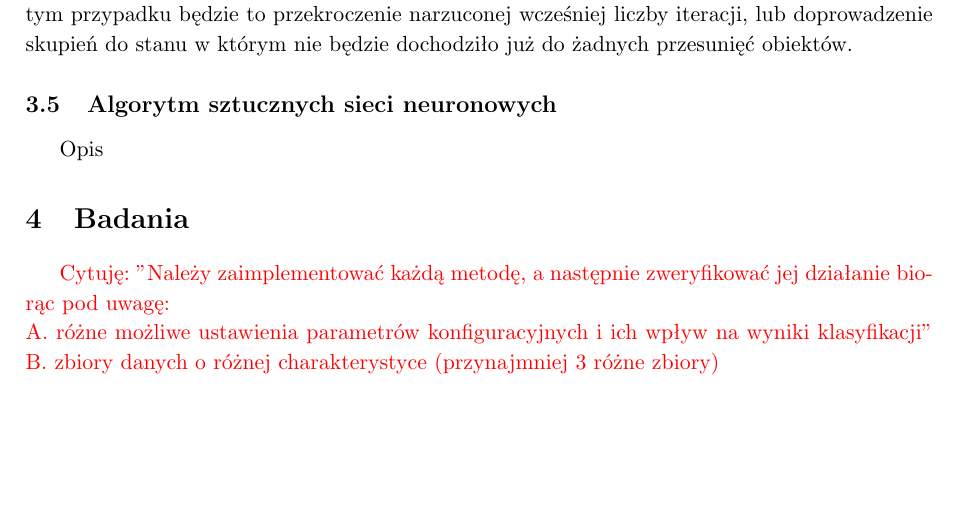
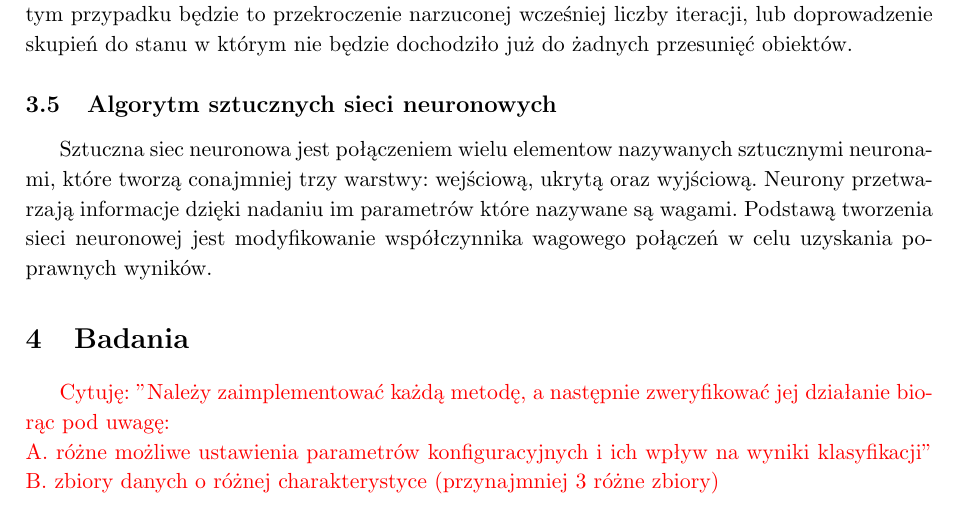
Before and after one commit to Podlewski/MUM, a LaTeX document (Zadanie1/report/Zadanie1.tex): part of page 4 of 5, cut so that both start at the same text. Compiled offline with pdfLaTeX.

Commit message:
NeuralNetwork

```diff
--- a/Zadanie1/report/Zadanie1.tex
+++ b/Zadanie1/report/Zadanie1.tex
@@ -161,7 +161,7 @@ Algorytm ten należy do grupy algorytmów analizy skupień (wyszukiwanie i wyodr
 Kroki od 3 do 5 są wykonywane, aż zostanie spełniony warunek zatrzymania algorytmu. W tym przypadku będzie to przekroczenie narzuconej wcześniej liczby iteracji, lub doprowadzenie skupień do stanu w którym nie będzie dochodziło już do żadnych przesunięć obiektów.
 
 \subsection{Algorytm sztucznych sieci neuronowych}
-Opis
+Sztuczna siec neuronowa  jest połączeniem wielu elementow nazywanych sztucznymi neuronami, które tworzą conajmniej trzy warstwy: wejściową, ukrytą oraz wyjściową. Neurony przetwarzają informacje dzięki nadaniu im parametrów które nazywane są wagami. Podstawą tworzenia sieci neuronowej jest modyfikowanie współczynnika wagowego połączeń w celu uzyskania poprawnych wyników.
 
 \section{Badania}
 \color{red}
```
Also changed, not shown: Zadanie1/report/Zadanie1.pdf.
